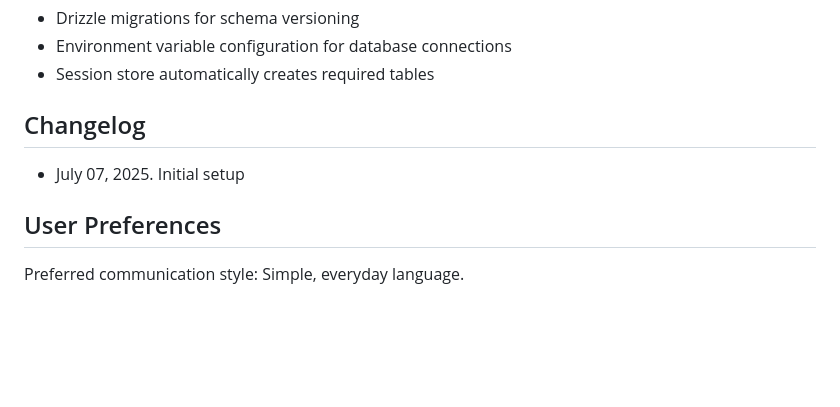
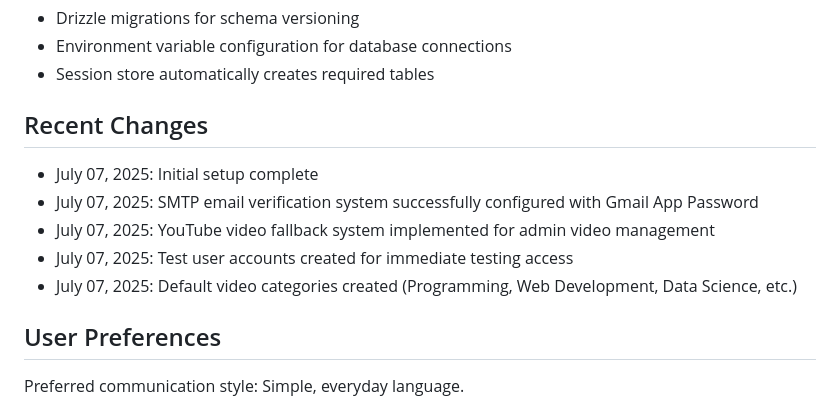
Before and after one commit to Abinath2105/dementee, a Markdown page: replit.md, the part around the change. Drawn GitHub-style; blank space fills up the shorter version.

Commit message:
Update project documentation to reflect recent configuration and setup
Updates replit.md to document SMTP email verification configuration and other recent changes.

Replit-Commit-Author: Agent
Replit-Commit-Session-Id: 53abab05-28a4-4c73-a767-2b0d39cb721b
Replit-Commit-Screenshot-Url: https://storage.googleapis.com/screenshot-production-us-central1/053c500c-736b-4cd2-9361-58b3f106515b/95243cd2-3c07-46c4-b517-0493ef06b5fe.jpg

```diff
--- a/replit.md
+++ b/replit.md
@@ -103,8 +103,12 @@ VideoLearn Pro is a modern web application designed for video-based learning man
 - Environment variable configuration for database connections
 - Session store automatically creates required tables
 
-## Changelog
-- July 07, 2025. Initial setup
+## Recent Changes
+- July 07, 2025: Initial setup complete
+- July 07, 2025: SMTP email verification system successfully configured with Gmail App Password
+- July 07, 2025: YouTube video fallback system implemented for admin video management
+- July 07, 2025: Test user accounts created for immediate testing access
+- July 07, 2025: Default video categories created (Programming, Web Development, Data Science, etc.)
 
 ## User Preferences
 
```
